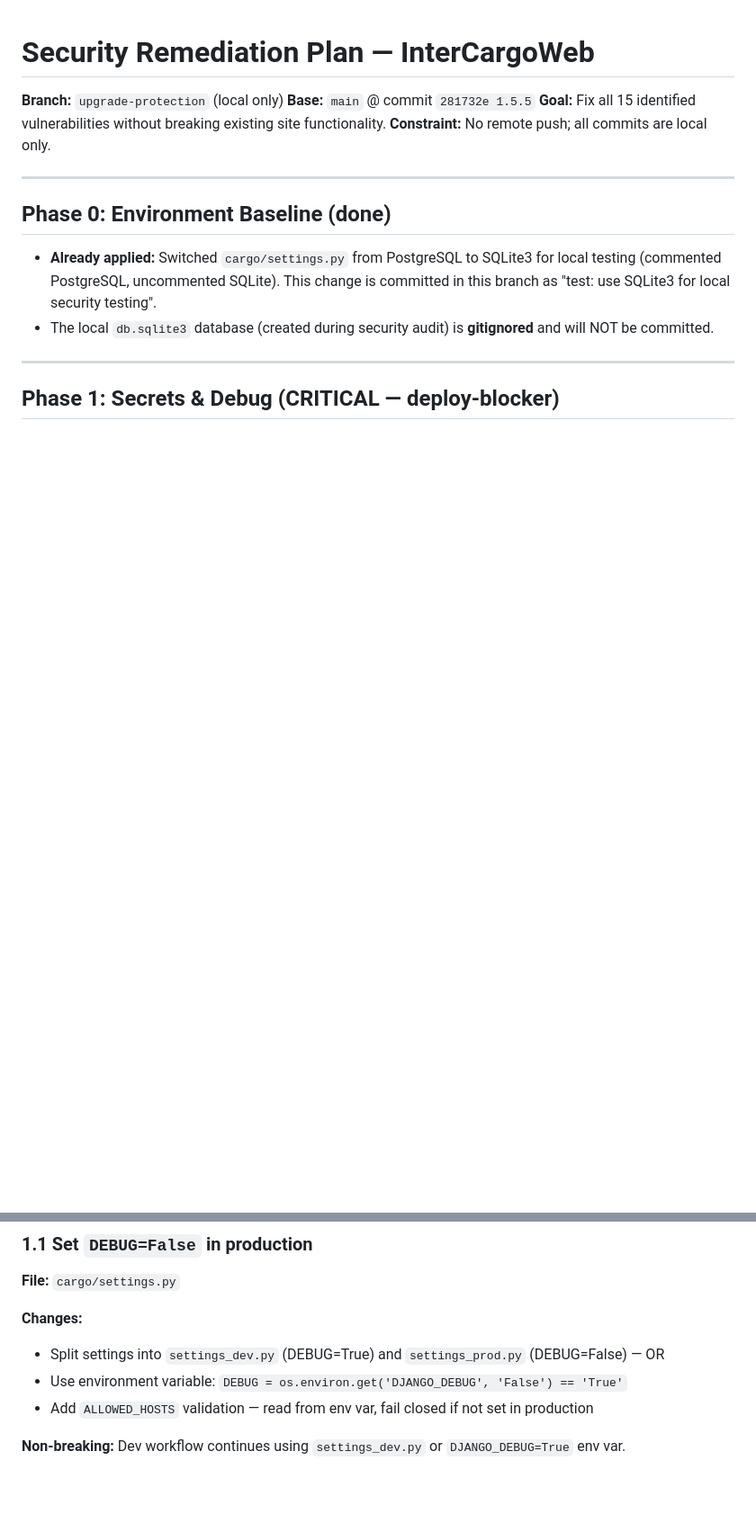
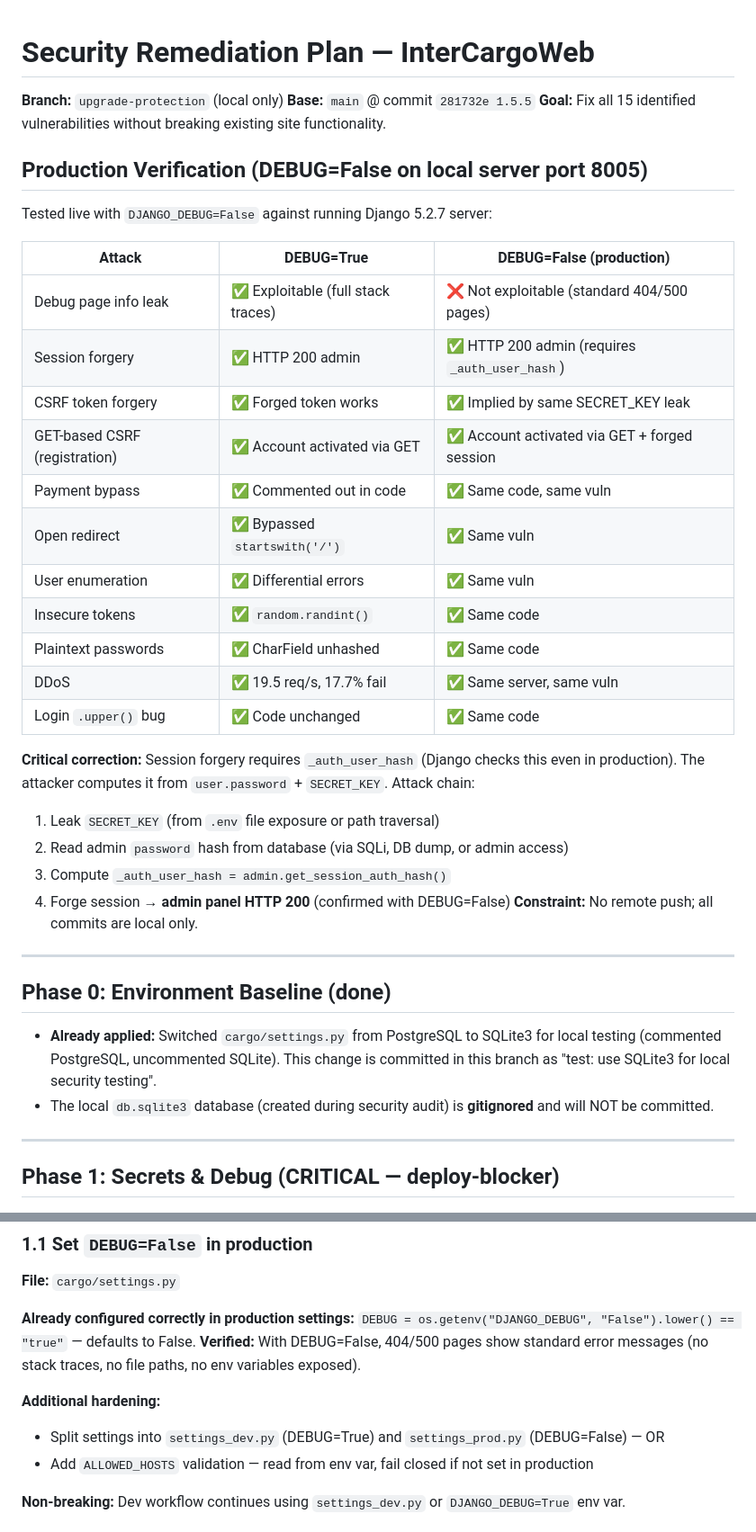
Before and after one commit to CemeteryPlaya/InterCargoWeb, a Markdown page: SECURITY_REMEDIATION_PLAN.md, 2 parts joined by grey strips. Shown at 90% size. Rendered like a GitHub page; blank space fills up the shorter version.

```diff
--- a/SECURITY_REMEDIATION_PLAN.md
+++ b/SECURITY_REMEDIATION_PLAN.md
@@ -3,6 +3,30 @@
 **Branch:** `upgrade-protection` (local only)
 **Base:** `main` @ commit `281732e 1.5.5`
 **Goal:** Fix all 15 identified vulnerabilities without breaking existing site functionality.
+
+## Production Verification (DEBUG=False on local server port 8005)
+
+Tested live with `DJANGO_DEBUG=False` against running Django 5.2.7 server:
+
+| Attack | DEBUG=True | DEBUG=False (production) |
+|--------|-----------|-------------------------|
+| Debug page info leak | ✅ Exploitable (full stack traces) | ❌ Not exploitable (standard 404/500 pages) |
+| Session forgery | ✅ HTTP 200 admin | ✅ HTTP 200 admin (requires `_auth_user_hash`) |
+| CSRF token forgery | ✅ Forged token works | ✅ Implied by same SECRET_KEY leak |
+| GET-based CSRF (registration) | ✅ Account activated via GET | ✅ Account activated via GET + forged session |
+| Payment bypass | ✅ Commented out in code | ✅ Same code, same vuln |
+| Open redirect | ✅ Bypassed `startswith('/')` | ✅ Same vuln |
+| User enumeration | ✅ Differential errors | ✅ Same vuln |
+| Insecure tokens | ✅ `random.randint()` | ✅ Same code |
+| Plaintext passwords | ✅ CharField unhashed | ✅ Same code |
+| DDoS | ✅ 19.5 req/s, 17.7% fail | ✅ Same server, same vuln |
+| Login `.upper()` bug | ✅ Code unchanged | ✅ Same code |
+
+**Critical correction:** Session forgery requires `_auth_user_hash` (Django checks this even in production). The attacker computes it from `user.password` + `SECRET_KEY`. Attack chain:
+1. Leak `SECRET_KEY` (from `.env` file exposure or path traversal)
+2. Read admin `password` hash from database (via SQLi, DB dump, or admin access)
+3. Compute `_auth_user_hash = admin.get_session_auth_hash()`
+4. Forge session → **admin panel HTTP 200** (confirmed with DEBUG=False)
 **Constraint:** No remote push; all commits are local only.
 
 ---
@@ -19,9 +43,11 @@
 ### 1.1 Set `DEBUG=False` in production
 **File:** `cargo/settings.py`
 
-**Changes:**
+**Already configured correctly in production settings:** `DEBUG = os.getenv("DJANGO_DEBUG", "False").lower() == "true"` — defaults to False.
+**Verified:** With DEBUG=False, 404/500 pages show standard error messages (no stack traces, no file paths, no env variables exposed).
+
+**Additional hardening:**
 - Split settings into `settings_dev.py` (DEBUG=True) and `settings_prod.py` (DEBUG=False) — OR
-- Use environment variable: `DEBUG = os.environ.get('DJANGO_DEBUG', 'False') == 'True'`
 - Add `ALLOWED_HOSTS` validation — read from env var, fail closed if not set in production
 
 **Non-breaking:** Dev workflow continues using `settings_dev.py` or `DJANGO_DEBUG=True` env var.
```
Also changed, not shown: other parts of SECURITY_REMEDIATION_PLAN.md (+34 -1 lines).
